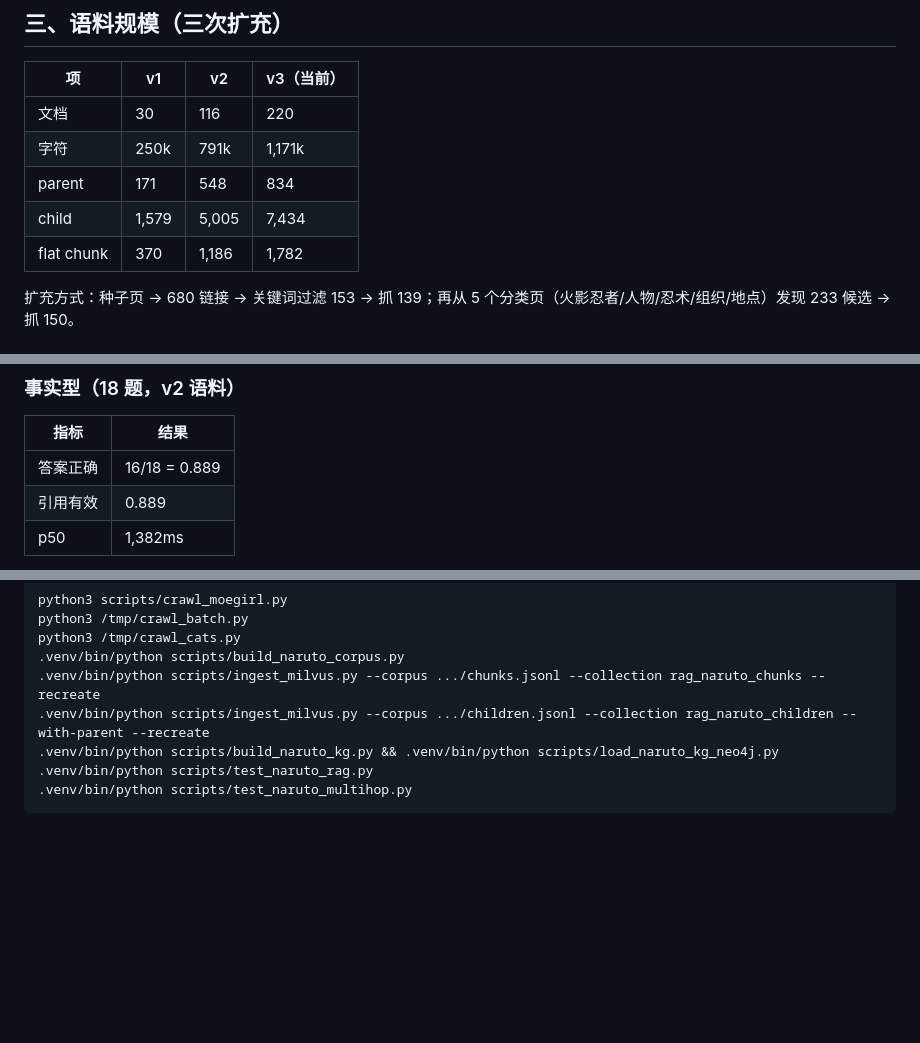
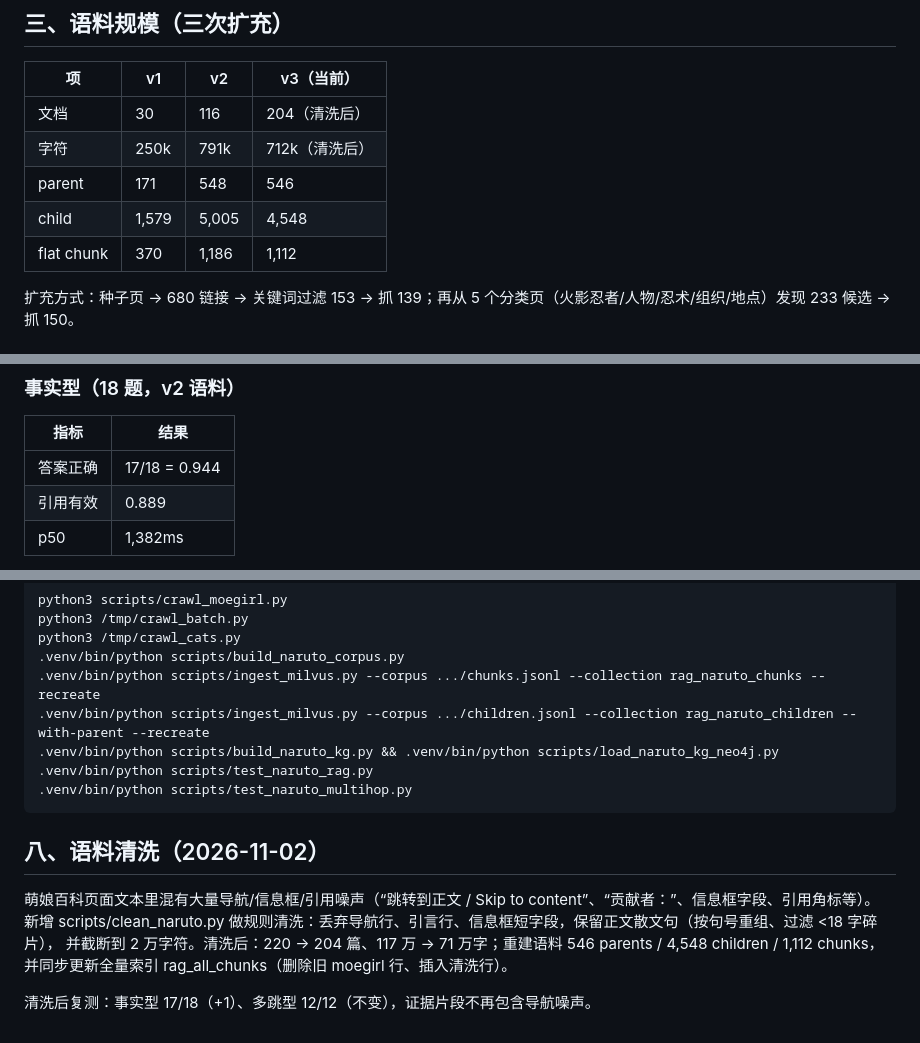
Before and after one commit to 147miao/rag_m, a Markdown page: docs/16-naruto-real-docs.md, 3 parts joined by grey strips. Rendered like a GitHub page; blank space fills up the shorter version.

```diff
--- a/docs/16-naruto-real-docs.md
+++ b/docs/16-naruto-real-docs.md
@@ -22,11 +22,11 @@
 
 | 项 | v1 | v2 | v3（当前） |
 |---|---|---|---|
-| 文档 | 30 | 116 | 220 |
-| 字符 | 250k | 791k | 1,171k |
-| parent | 171 | 548 | 834 |
-| child | 1,579 | 5,005 | 7,434 |
-| flat chunk | 370 | 1,186 | 1,782 |
+| 文档 | 30 | 116 | 204（清洗后） |
+| 字符 | 250k | 791k | 712k（清洗后） |
+| parent | 171 | 548 | 546 |
+| child | 1,579 | 5,005 | 4,548 |
+| flat chunk | 370 | 1,186 | 1,112 |
 
 扩充方式：种子页 → 680 链接 → 关键词过滤 153 → 抓 139；再从 5 个分类页（火影忍者/人物/忍术/组织/地点）发现 233 候选 → 抓 150。
 
@@ -43,7 +43,7 @@
 
 | 指标 | 结果 |
 |---|---|
-| 答案正确 | 16/18 = 0.889 |
+| 答案正确 | 17/18 = 0.944 |
 | 引用有效 | 0.889 |
 | p50 | 1,382ms |
 
@@ -87,3 +87,11 @@
     .venv/bin/python scripts/build_naruto_kg.py && .venv/bin/python scripts/load_naruto_kg_neo4j.py
     .venv/bin/python scripts/test_naruto_rag.py
     .venv/bin/python scripts/test_naruto_multihop.py
+## 八、语料清洗（2026-11-02）
+
+萌娘百科页面文本里混有大量导航/信息框/引用噪声（“跳转到正文 / Skip to content”、“贡献者：”、信息框字段、引用角标等）。
+新增 scripts/clean_naruto.py 做规则清洗：丢弃导航行、引言行、信息框短字段，保留正文散文句（按句号重组、过滤 <18 字碎片），
+并截断到 2 万字符。清洗后：220 → 204 篇、117 万 → 71 万字；重建语料 546 parents / 4,548 children / 1,112 chunks，
+并同步更新全量索引 rag_all_chunks（删除旧 moegirl 行、插入清洗行）。
+
+清洗后复测：事实型 17/18（+1）、多跳型 12/12（不变），证据片段不再包含导航噪声。
```
Also changed, not shown: README.md (+6 -3 lines), docs/20-frontend-live.md (added, +27 -0 lines), docs/screenshots/17-ui-mobile.png (added), 7 other files.
